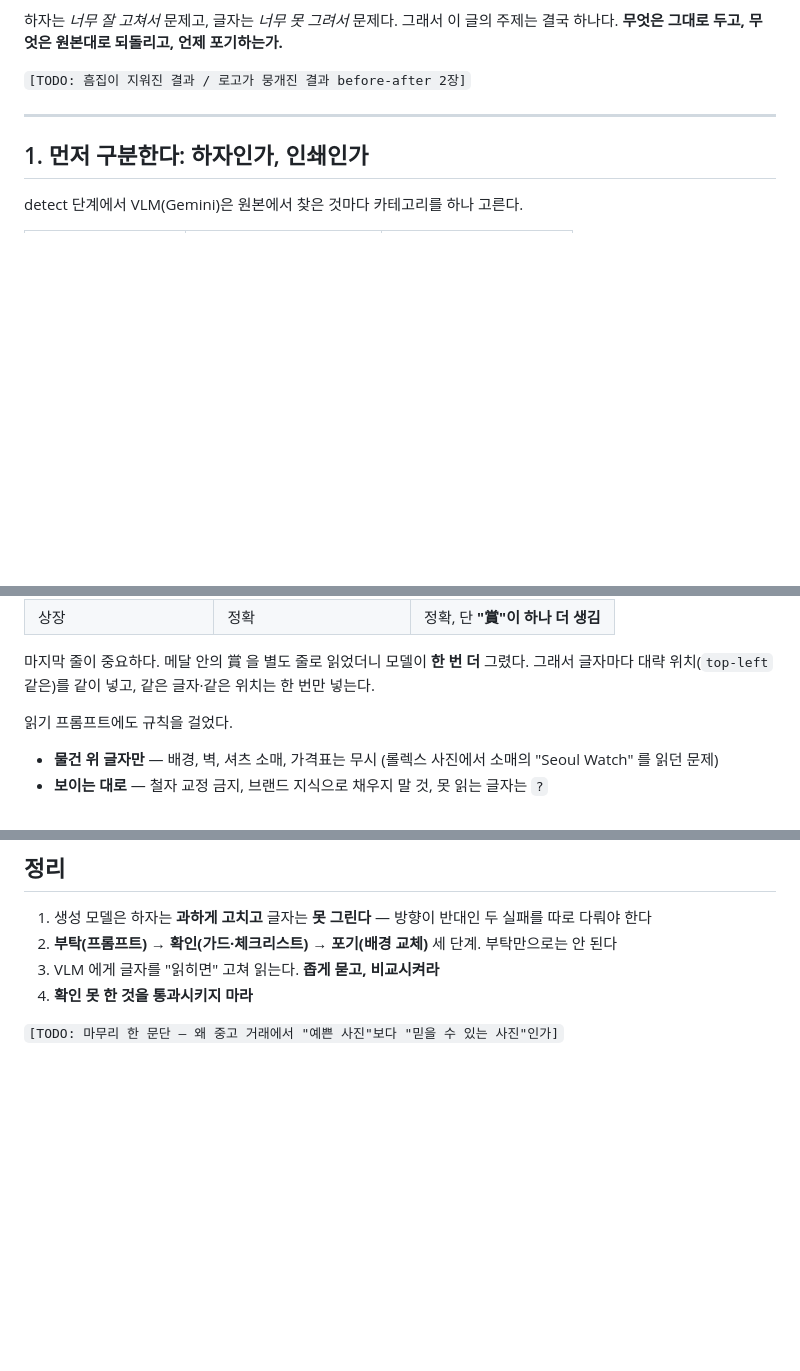
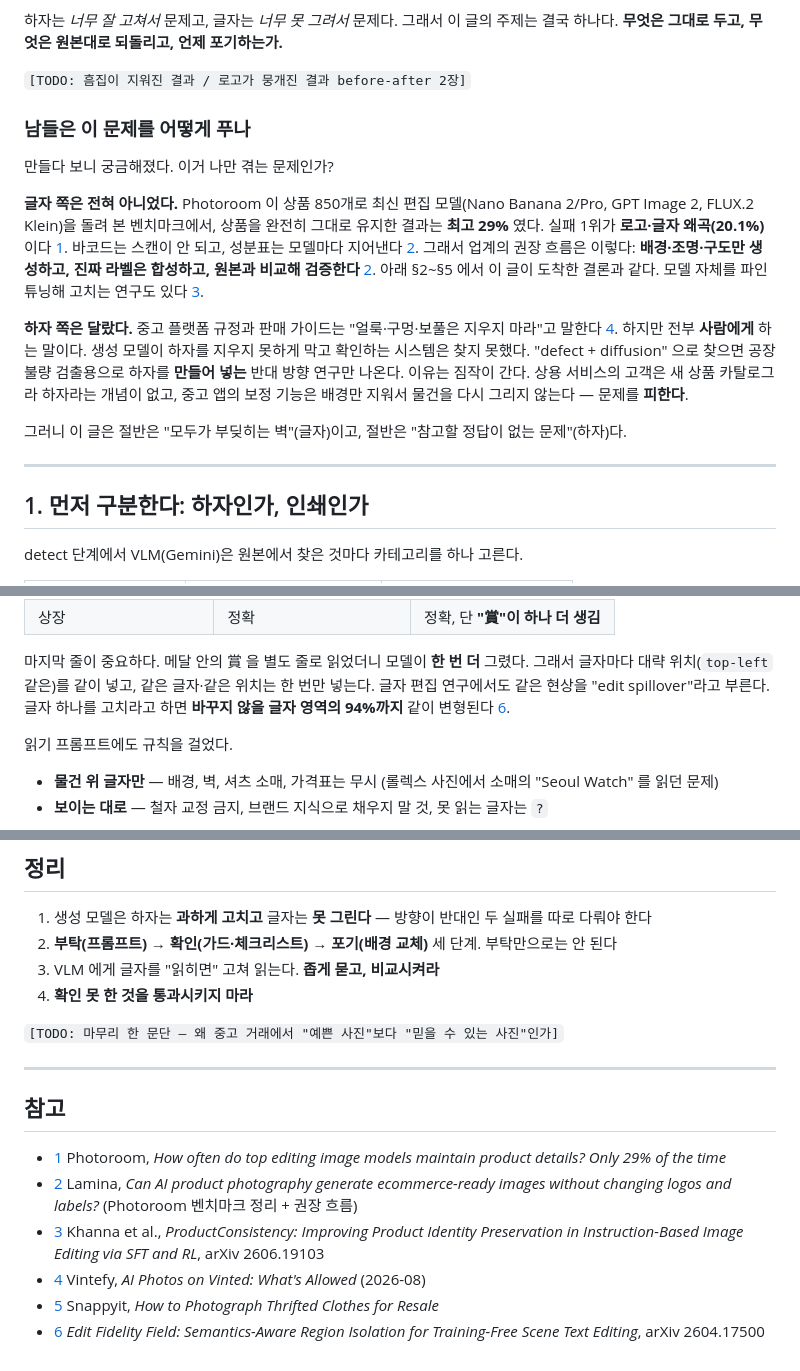
Before and after one commit to cha0620/Carret-App, a Markdown page: blog/drafts/2026-09-27-ocr-text-and-defects.md, 3 parts joined by grey strips. Rendered like a GitHub page; blank space fills up the shorter version.

Commit message:
docs(blog): 선행 사례 인용 추가 — Photoroom 29%·업계 합성 흐름·edit spillover, 중고 하자 보존은 사례 없음
Co-Authored-By: Claude Opus 5.5 <noreply@anthropic.com>

```diff
--- a/blog/drafts/2026-09-27-ocr-text-and-defects.md
+++ b/blog/drafts/2026-09-27-ocr-text-and-defects.md
@@ -22,6 +22,24 @@
 그래서 이 글의 주제는 결국 하나다. **무엇은 그대로 두고, 무엇은 원본대로 되돌리고, 언제 포기하는가.**
 
 `[TODO: 흠집이 지워진 결과 / 로고가 뭉개진 결과 before-after 2장]`
+
+### 남들은 이 문제를 어떻게 푸나
+
+만들다 보니 궁금해졌다. 이거 나만 겪는 문제인가?
+
+**글자 쪽은 전혀 아니었다.** Photoroom 이 상품 850개로 최신 편집 모델(Nano Banana 2/Pro, GPT Image 2, FLUX.2 Klein)을
+돌려 본 벤치마크에서, 상품을 완전히 그대로 유지한 결과는 **최고 29%** 였다.
+실패 1위가 **로고·글자 왜곡(20.1%)** 이다 [1]. 바코드는 스캔이 안 되고, 성분표는 모델마다 지어낸다 [2].
+그래서 업계의 권장 흐름은 이렇다: **배경·조명·구도만 생성하고, 진짜 라벨은 합성하고, 원본과 비교해 검증한다** [2].
+아래 §2~§5 에서 이 글이 도착한 결론과 같다. 모델 자체를 파인튜닝해 고치는 연구도 있다 [3].
+
+**하자 쪽은 달랐다.** 중고 플랫폼 규정과 판매 가이드는 "얼룩·구멍·보풀은 지우지 마라"고 말한다 [4][5].
+하지만 전부 **사람에게** 하는 말이다. 생성 모델이 하자를 지우지 못하게 막고 확인하는 시스템은 찾지 못했다.
+"defect + diffusion" 으로 찾으면 공장 불량 검출용으로 하자를 **만들어 넣는** 반대 방향 연구만 나온다.
+이유는 짐작이 간다. 상용 서비스의 고객은 새 상품 카탈로그라 하자라는 개념이 없고,
+중고 앱의 보정 기능은 배경만 지워서 물건을 다시 그리지 않는다 — 문제를 **피한다**.
+
+그러니 이 글은 절반은 "모두가 부딪히는 벽"(글자)이고, 절반은 "참고할 정답이 없는 문제"(하자)다.
 
 ---
 
@@ -76,6 +94,7 @@ translate, fix, move, duplicate, or add any text: "OYSTER PERPETUAL DATEJUST" (m
 
 마지막 줄이 중요하다. 메달 안의 賞 을 별도 줄로 읽었더니 모델이 **한 번 더** 그렸다.
 그래서 글자마다 대략 위치(`top-left` 같은)를 같이 넣고, 같은 글자·같은 위치는 한 번만 넣는다.
+글자 편집 연구에서도 같은 현상을 "edit spillover"라고 부른다. 글자 하나를 고치라고 하면 **바꾸지 않을 글자 영역의 94%까지** 같이 변형된다 [6].
 
 읽기 프롬프트에도 규칙을 걸었다.
 
@@ -223,3 +243,21 @@ flowchart TD
 4. **확인 못 한 것을 통과시키지 마라**
 
 `[TODO: 마무리 한 문단 — 왜 중고 거래에서 "예쁜 사진"보다 "믿을 수 있는 사진"인가]`
+
+---
+
+## 참고
+
+- [1] Photoroom, *How often do top editing image models maintain product details? Only 29% of the time*
+- [2] Lamina, *Can AI product photography generate ecommerce-ready images without changing logos and labels?* (Photoroom 벤치마크 정리 + 권장 흐름)
+- [3] Khanna et al., *ProductConsistency: Improving Product Identity Preservation in Instruction-Based Image Editing via SFT and RL*, arXiv 2606.19103
+- [4] Vintefy, *AI Photos on Vinted: What's Allowed* (2026-08)
+- [5] Snappyit, *How to Photograph Thrifted Clothes for Resale*
+- [6] *Edit Fidelity Field: Semantics-Aware Region Isolation for Training-Free Scene Text Editing*, arXiv 2604.17500
+
+[1]: https://www.photoroom.com/blog/top-editing-image-models-maintain-product-details-only-28-of-the-time
+[2]: https://uselamina.ai/blog/benchmark-can-ai-product-photography-generate-ecommerce-ready-images-without-changing-logos-labe
+[3]: https://arxiv.org/abs/2606.19103
+[4]: https://vintefy.com/en/news/2026/08/vinted-ai-photos
+[5]: https://snappyit.ai/blog/how-to-photograph-thrifted-clothes-for-resale
+[6]: https://arxiv.org/pdf/2604.17500
```
Also changed, not shown: other parts of blog/drafts/2026-09-27-ocr-text-and-defects.md (+1 -0 lines).
